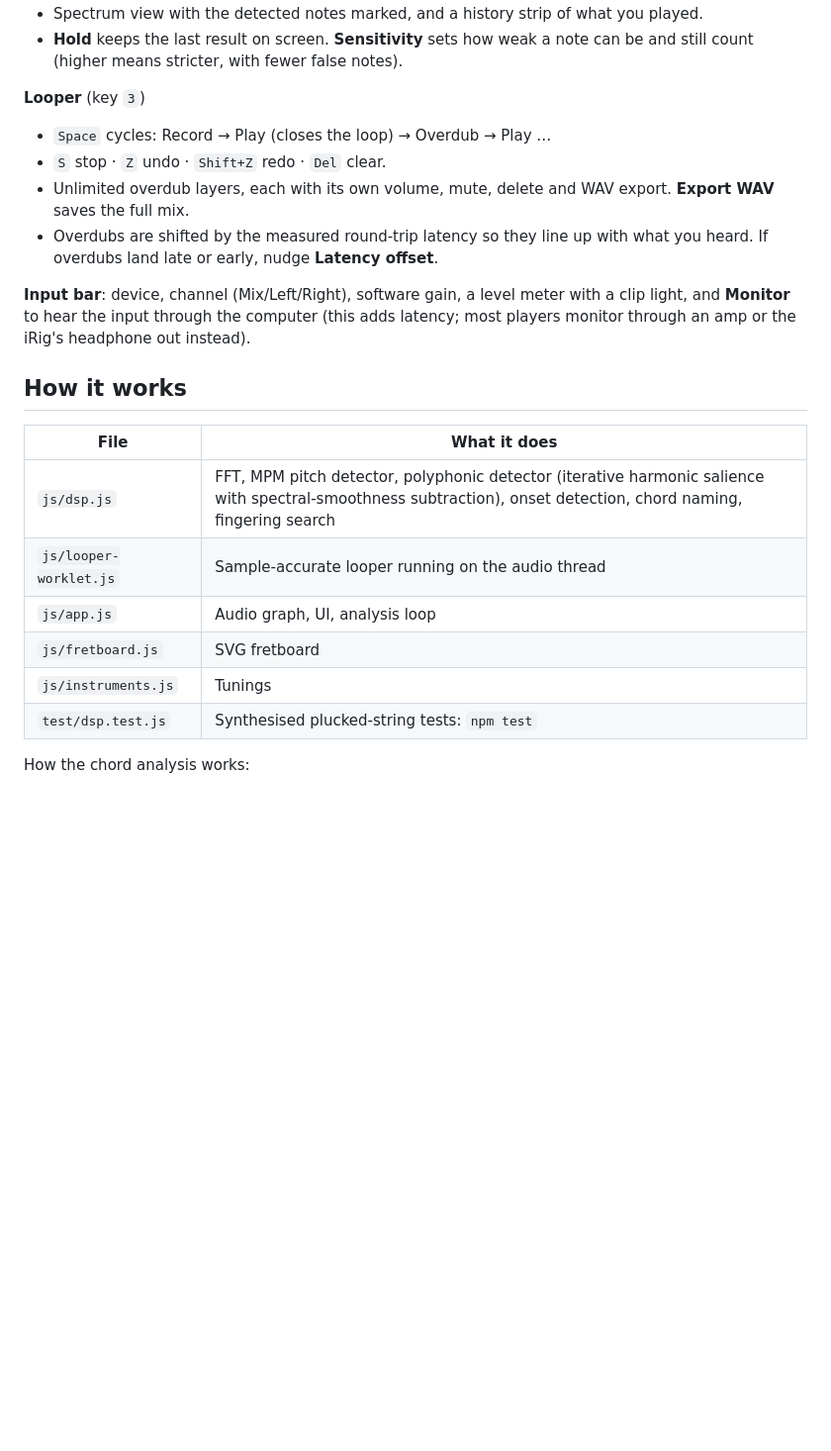
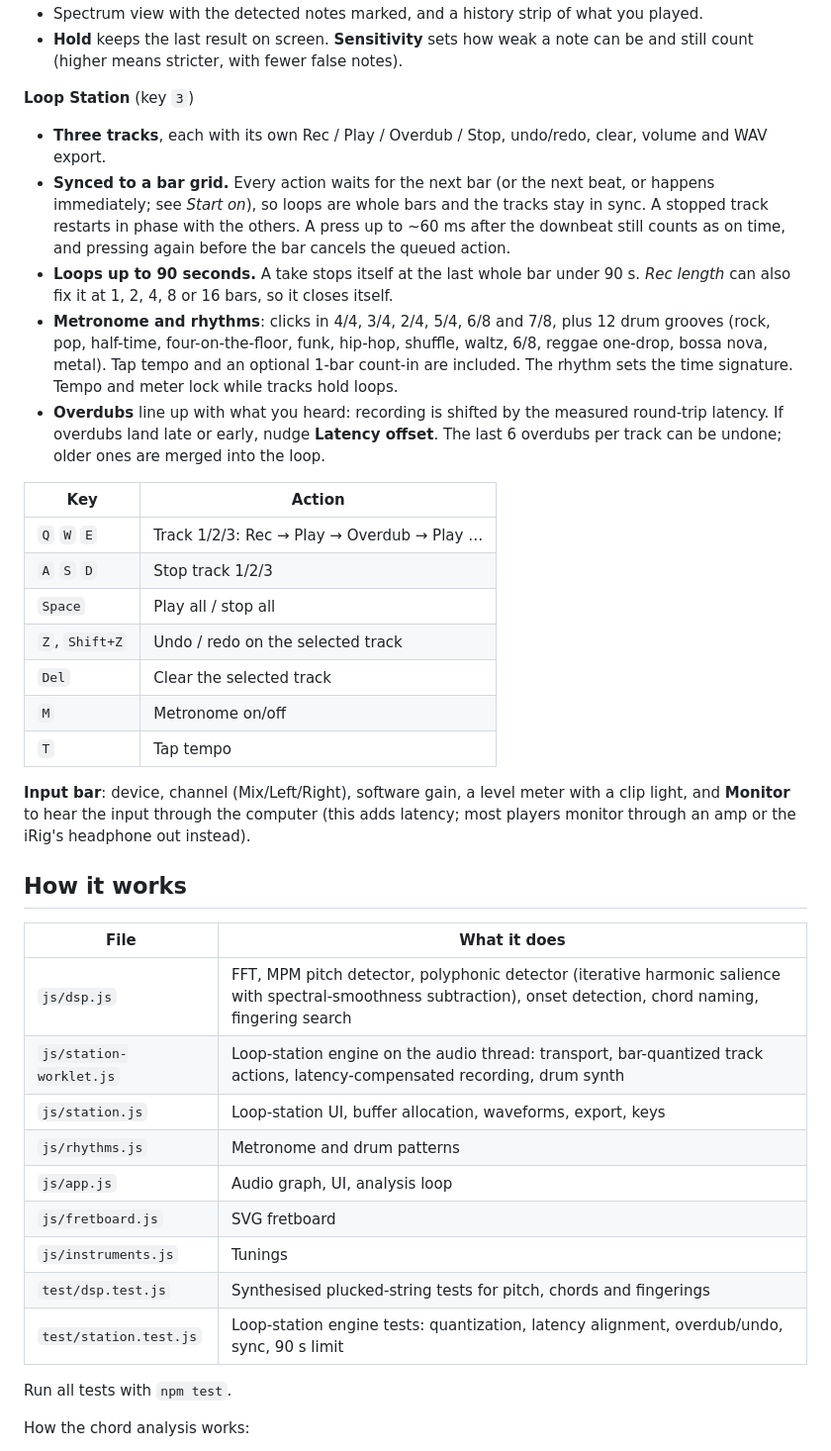
Before and after one commit to opivankristovi/TML-Tuner-Metronome-Looper, a Markdown page: README.md, the part around one of its changes. Shown at 99% size. Rendered like a GitHub page; blank space fills up the shorter version.

```diff
--- a/README.md
+++ b/README.md
@@ -54,12 +56,31 @@ automatically when it's listed.
 - **Hold** keeps the last result on screen. **Sensitivity** sets how weak a note can be and
   still count (higher means stricter, with fewer false notes).
 
-**Looper** (key `3`)
-- `Space` cycles: Record → Play (closes the loop) → Overdub → Play …
-- `S` stop · `Z` undo · `Shift+Z` redo · `Del` clear.
-- Unlimited overdub layers, each with its own volume, mute, delete and WAV export. **Export WAV** saves the full mix.
-- Overdubs are shifted by the measured round-trip latency so they line up with what you heard.
-  If overdubs land late or early, nudge **Latency offset**.
+**Loop Station** (key `3`)
+- **Three tracks**, each with its own Rec / Play / Overdub / Stop, undo/redo, clear, volume and WAV export.
+- **Synced to a bar grid.** Every action waits for the next bar (or the next beat, or
+  happens immediately; see *Start on*), so loops are whole bars and the tracks stay in sync.
+  A stopped track restarts in phase with the others. A press up to ~60 ms after the downbeat
+  still counts as on time, and pressing again before the bar cancels the queued action.
+- **Loops up to 90 seconds.** A take stops itself at the last whole bar under 90 s. *Rec length*
+  can also fix it at 1, 2, 4, 8 or 16 bars, so it closes itself.
+- **Metronome and rhythms**: clicks in 4/4, 3/4, 2/4, 5/4, 6/8 and 7/8, plus 12 drum grooves
+  (rock, pop, half-time, four-on-the-floor, funk, hip-hop, shuffle, waltz, 6/8, reggae
+  one-drop, bossa nova, metal). Tap tempo and an optional 1-bar count-in are included. The
+  rhythm sets the time signature. Tempo and meter lock while tracks hold loops.
+- **Overdubs** line up with what you heard: recording is shifted by the measured round-trip
+  latency. If overdubs land late or early, nudge **Latency offset**. The last 6 overdubs per
+  track can be undone; older ones are merged into the loop.
+
+| Key | Action |
+|---|---|
+| `Q` `W` `E` | Track 1/2/3: Rec → Play → Overdub → Play … |
+| `A` `S` `D` | Stop track 1/2/3 |
+| `Space` | Play all / stop all |
+| `Z`, `Shift+Z` | Undo / redo on the selected track |
+| `Del` | Clear the selected track |
+| `M` | Metronome on/off |
+| `T` | Tap tempo |
 
 **Input bar**: device, channel (Mix/Left/Right), software gain, a level meter with a clip
 light, and **Monitor** to hear the input through the computer (this adds latency; most
@@ -70,11 +91,16 @@ players monitor through an amp or the iRig's headphone out instead).
 | File | What it does |
 |---|---|
 | `js/dsp.js` | FFT, MPM pitch detector, polyphonic detector (iterative harmonic salience with spectral-smoothness subtraction), onset detection, chord naming, fingering search |
-| `js/looper-worklet.js` | Sample-accurate looper running on the audio thread |
+| `js/station-worklet.js` | Loop-station engine on the audio thread: transport, bar-quantized track actions, latency-compensated recording, drum synth |
+| `js/station.js` | Loop-station UI, buffer allocation, waveforms, export, keys |
+| `js/rhythms.js` | Metronome and drum patterns |
 | `js/app.js` | Audio graph, UI, analysis loop |
 | `js/fretboard.js` | SVG fretboard |
 | `js/instruments.js` | Tunings |
-| `test/dsp.test.js` | Synthesised plucked-string tests: `npm test` |
+| `test/dsp.test.js` | Synthesised plucked-string tests for pitch, chords and fingerings |
+| `test/station.test.js` | Loop-station engine tests: quantization, latency alignment, overdub/undo, sync, 90 s limit |
+
+Run all tests with `npm test`.
 
 How the chord analysis works:
 1. After each pick attack it analyses only the audio from 30 ms after the attack, so the
```
Also changed, not shown: other parts of README.md (+8 -6 lines), docs/screenshots/loop-station.png (added), docs/screenshots/looper.png (deleted), 11 other files.
